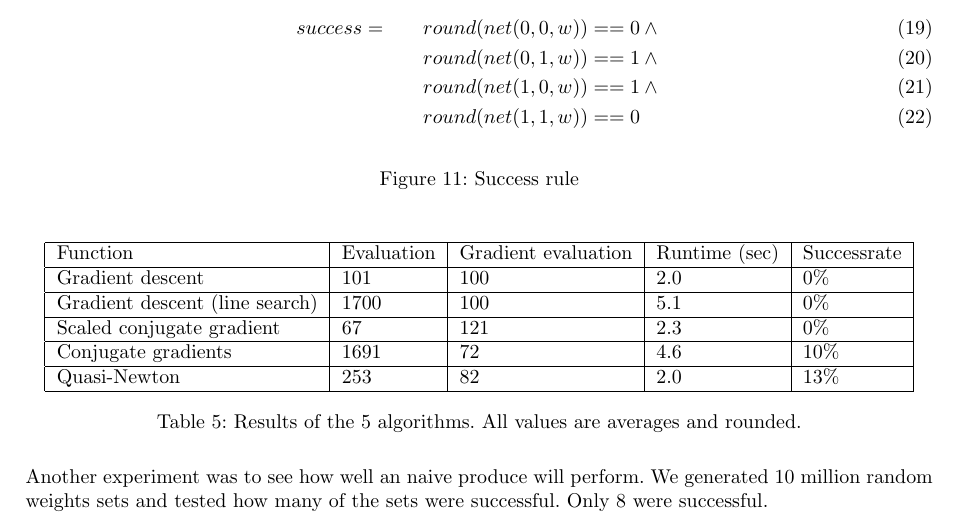
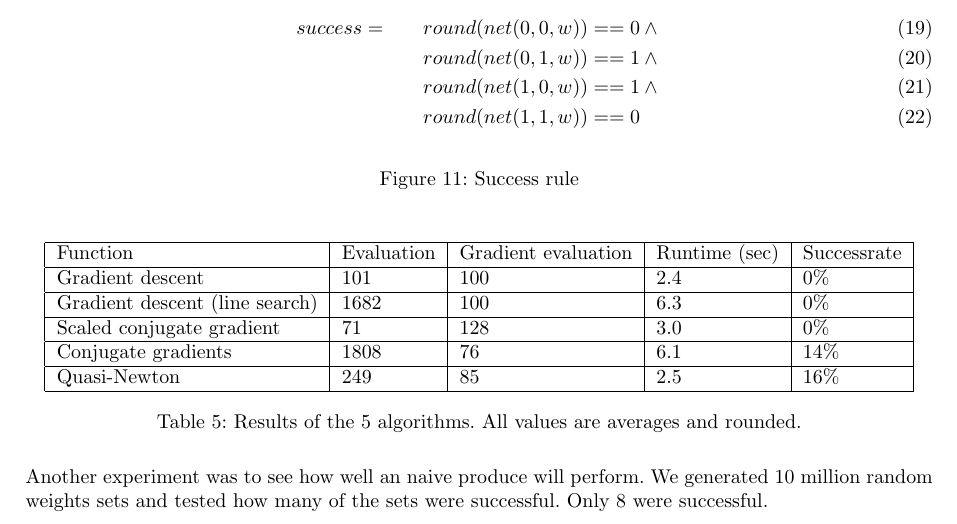
Before and after one commit to FastFox/nn2, a LaTeX problem sheet (assignment2.tex): part of page 6 of 9, cut so that both start at the same text. Compiled offline with pdfLaTeX.

Commit message:
New task 2 experiment values

```diff
--- a/assignment2.tex
+++ b/assignment2.tex
@@ -499,11 +499,11 @@ We ran all 5 algorithms for 100 iterations, starting from a random point. This i
 	\begin{tabular}{| l | l | l | l | l |}
 		\hline
 		Function & Evaluation & Gradient evaluation & Runtime (sec) & Successrate \\ \hline
-		Gradient descent & 101 & 100 & 2.0 & 0\% \\ \hline
-		Gradient descent (line search) & 1700 & 100 & 5.1 & 0\% \\ \hline
-		Scaled conjugate gradient & 67 & 121 & 2.3 & 0\% \\ \hline
-		Conjugate gradients & 1691 & 72 & 4.6 & 10\% \\ \hline
-		Quasi-Newton & 253 & 82 & 2.0 & 13\% \\ \hline
+		Gradient descent & 101 & 100 & 2.4 & 0\% \\ \hline
+		Gradient descent (line search) & 1682 & 100 & 6.3 & 0\% \\ \hline
+		Scaled conjugate gradient & 71 & 128 & 3.0 & 0\% \\ \hline
+		Conjugate gradients & 1808 & 76 & 6.1 & 14\% \\ \hline
+		Quasi-Newton & 249 & 85 & 2.5 & 16\% \\ \hline
 	\end{tabular}
 	\caption{Results of the 5 algorithms. All values are averages and rounded.}
 	\label{table:results}
```
